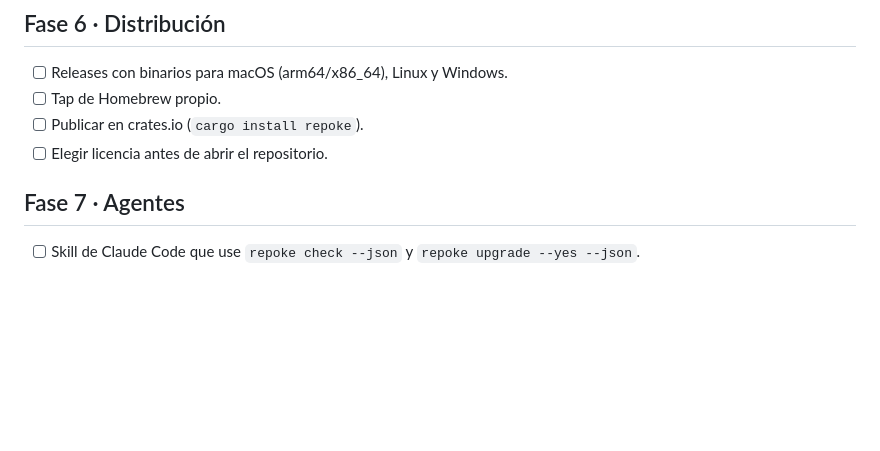
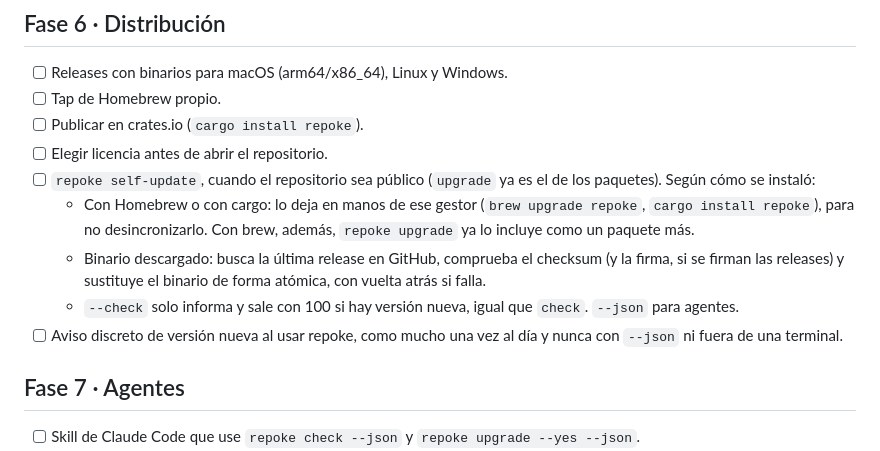
Before and after one commit to paveldelpozo/repoke, a Markdown page: docs/tareas.md, the part around the change. Rendered like a GitHub page; blank space fills up the shorter version.

Commit message:
Plan self-update for when the repository is public

```diff
--- a/docs/tareas.md
+++ b/docs/tareas.md
@@ -66,6 +66,11 @@ Lista viva del proyecto. Se marcan, añaden y anotan aquí las tareas, los halla
 - [ ] Tap de Homebrew propio.
 - [ ] Publicar en crates.io (`cargo install repoke`).
 - [ ] Elegir licencia antes de abrir el repositorio.
+- [ ] `repoke self-update`, cuando el repositorio sea público (`upgrade` ya es el de los paquetes). Según cómo se instaló:
+  - Con Homebrew o con cargo: lo deja en manos de ese gestor (`brew upgrade repoke`, `cargo install repoke`), para no desincronizarlo. Con brew, además, `repoke upgrade` ya lo incluye como un paquete más.
+  - Binario descargado: busca la última release en GitHub, comprueba el checksum (y la firma, si se firman las releases) y sustituye el binario de forma atómica, con vuelta atrás si falla.
+  - `--check` solo informa y sale con 100 si hay versión nueva, igual que `check`. `--json` para agentes.
+- [ ] Aviso discreto de versión nueva al usar repoke, como mucho una vez al día y nunca con `--json` ni fuera de una terminal.
 
 ## Fase 7 · Agentes
 
```
